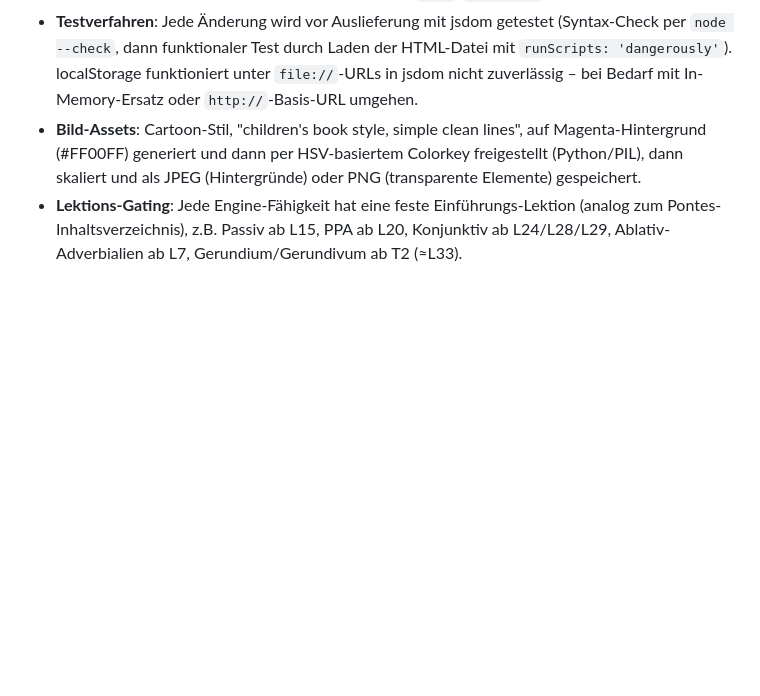
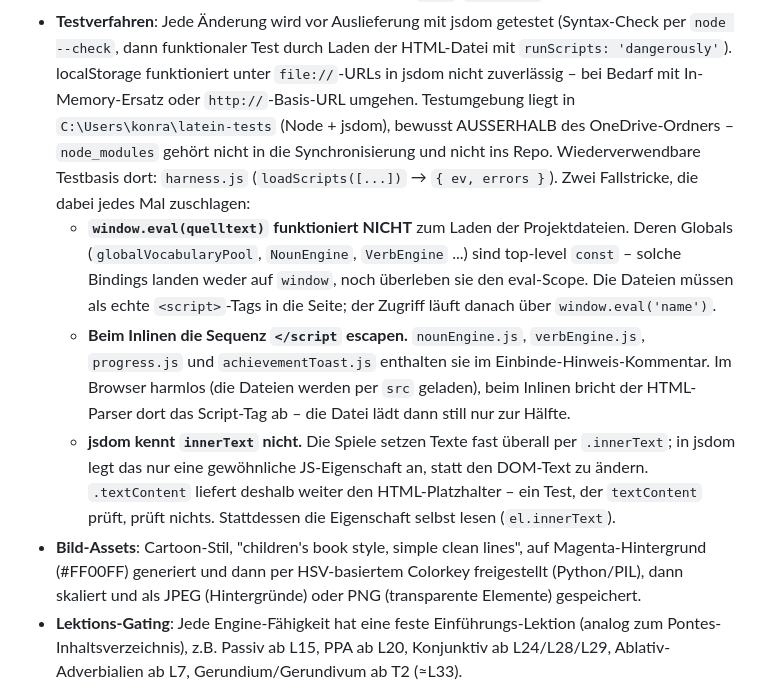
Before and after one commit to 9Konrad9/Latein_Plattform, a Markdown page: CLAUDE.md, the part around the change. Rendered like a GitHub page; blank space fills up the shorter version.

Commit message:
Dokumentiere Testumgebung und drei jsdom-Fallstricke
Der Abschnitt "Testverfahren" beschrieb das Verfahren, nicht aber die
Fallen, die dabei jedes Mal zuschlagen:

- window.eval(quelltext) laedt die Projektdateien nicht: deren Globals
  sind top-level const und landen weder auf window noch ueberleben sie
  den eval-Scope. Sie muessen als echte <script>-Tags in die Seite.
- Vier Dateien enthalten "</script" im Einbinde-Hinweis-Kommentar. Beim
  Inlinen bricht der HTML-Parser dort ab, die Datei laedt still nur zur
  Haelfte.
- jsdom implementiert innerText nicht. Die Spiele setzen Texte fast
  ueberall damit; textContent liefert deshalb weiter den Platzhalter,
  und ein Test darauf prueft nichts.

Dazu der Ort der Testumgebung (C:\Users\konra\latein-tests) samt
Begruendung, warum sie ausserhalb des OneDrive-Ordners liegt.

Co-Authored-By: Claude Opus 5 <noreply@anthropic.com>

```diff
--- a/CLAUDE.md
+++ b/CLAUDE.md
@@ -70,6 +70,22 @@ LektionsCheck.html, Genitiv.html (Compone!) – alle redundant zu neueren/reichh
   `node --check`, dann funktionaler Test durch Laden der HTML-Datei mit `runScripts: 'dangerously'`).
   localStorage funktioniert unter `file://`-URLs in jsdom nicht zuverlässig – bei Bedarf mit
   In-Memory-Ersatz oder `http://`-Basis-URL umgehen.
+  Testumgebung liegt in `C:\Users\konra\latein-tests` (Node + jsdom), bewusst AUSSERHALB des
+  OneDrive-Ordners – `node_modules` gehört nicht in die Synchronisierung und nicht ins Repo.
+  Wiederverwendbare Testbasis dort: `harness.js` (`loadScripts([...])` → `{ ev, errors }`).
+  Zwei Fallstricke, die dabei jedes Mal zuschlagen:
+  - **`window.eval(quelltext)` funktioniert NICHT** zum Laden der Projektdateien. Deren Globals
+    (`globalVocabularyPool`, `NounEngine`, `VerbEngine` ...) sind top-level `const` – solche
+    Bindings landen weder auf `window`, noch überleben sie den eval-Scope. Die Dateien müssen als
+    echte `<script>`-Tags in die Seite; der Zugriff läuft danach über `window.eval('name')`.
+  - **Beim Inlinen die Sequenz `</script` escapen.** `nounEngine.js`, `verbEngine.js`, `progress.js`
+    und `achievementToast.js` enthalten sie im Einbinde-Hinweis-Kommentar. Im Browser harmlos (die
+    Dateien werden per `src` geladen), beim Inlinen bricht der HTML-Parser dort das Script-Tag ab –
+    die Datei lädt dann still nur zur Hälfte.
+  - **jsdom kennt `innerText` nicht.** Die Spiele setzen Texte fast überall per `.innerText`; in
+    jsdom legt das nur eine gewöhnliche JS-Eigenschaft an, statt den DOM-Text zu ändern.
+    `.textContent` liefert deshalb weiter den HTML-Platzhalter – ein Test, der `textContent` prüft,
+    prüft nichts. Stattdessen die Eigenschaft selbst lesen (`el.innerText`).
 - **Bild-Assets**: Cartoon-Stil, "children's book style, simple clean lines", auf Magenta-Hintergrund
   (#FF00FF) generiert und dann per HSV-basiertem Colorkey freigestellt (Python/PIL), dann skaliert
   und als JPEG (Hintergründe) oder PNG (transparente Elemente) gespeichert.
```
